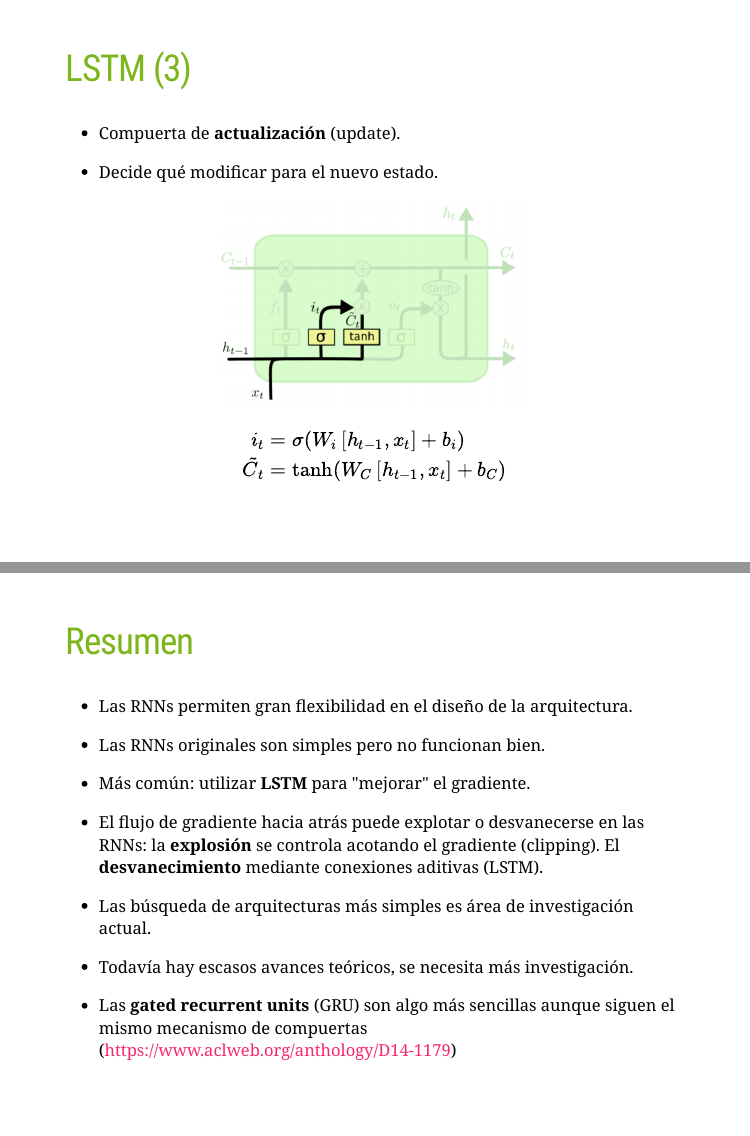
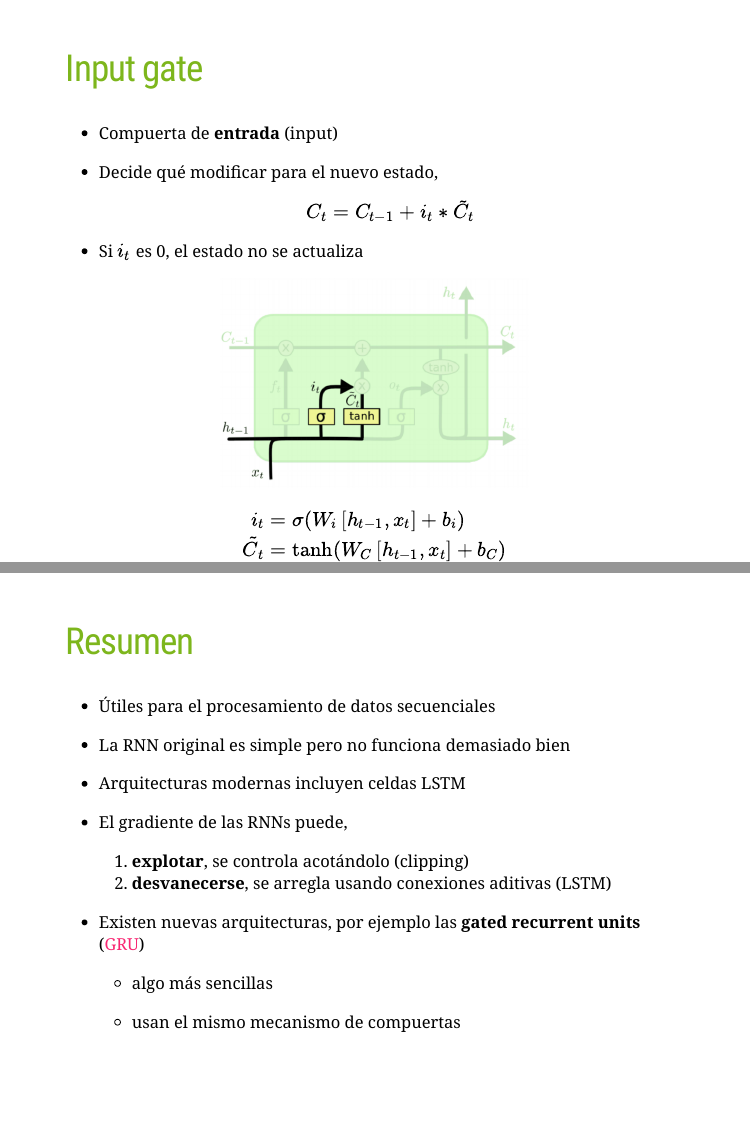
Before and after one commit to albertotb/curso-eoi-dl, an R Markdown document (Rmd/02-lstm/02-lstm.Rmd): pages 33 and 36 of 43, joined at a grey line. The pictures show the slides in the output file Rmd/02-lstm/02-lstm.html that the author committed with the source; the slides are laid out offline by our stand-in for remark.js, each with all of its steps uncovered, in fonts that may differ from those the slides ask for, and without slide numbers, shadows or browser add-ons.

Commit message:
rnn final version

```diff
--- a/Rmd/02-lstm/02-lstm.Rmd
+++ b/Rmd/02-lstm/02-lstm.Rmd
@@ -422,11 +424,13 @@ f_t = \sigma (W_f \left[ h_{t-1}, x_t \right] + b_f)
 
 ---
 
-## LSTM (3)
+## Input gate
 
-* Compuerta de **actualización** (update).
+* Compuerta de **entrada** (input)
 
-* Decide qué modificar para el nuevo estado.
+* Decide qué modificar para el nuevo estado, $$C_t = C_{t-1} + i_t * \tilde{C}_t$$
+
+* Si $i_t$ es 0, el estado no se actualiza
 
 <center>
 ![:scale 50%](./img/lstm3.png)
@@ -476,19 +482,22 @@ h_t &= o_t * \tanh (C_t)
 
 ## Resumen
 
-* Las RNNs permiten gran flexibilidad en el diseño de la arquitectura.
+* Útiles para el procesamiento de datos secuenciales
 
-* Las RNNs originales son simples pero no funcionan bien.
+* La RNN original es simple pero no funciona demasiado bien
 
-* Más común: utilizar **LSTM**  para "mejorar" el gradiente.
+* Arquitecturas modernas incluyen celdas LSTM
 
-* El flujo de gradiente hacia atrás puede explotar o desvanecerse en las RNNs: la **explosión** se controla acotando el gradiente (clipping). El **desvanecimiento** mediante conexiones aditivas (LSTM).
+* El gradiente de las RNNs puede,
 
-* Las búsqueda de arquitecturas más simples es área de investigación actual.
+  1. **explotar**, se controla acotándolo (clipping)
+  2. **desvanecerse**, se arregla usando conexiones aditivas (LSTM)
 
-* Todavía hay escasos avances teóricos, se necesita más investigación.
+* Existen nuevas arquitecturas, por ejemplo las **gated recurrent units** ([GRU](https://www.aclweb.org/anthology/D14-1179))
 
-* Las **gated recurrent units** (GRU) son algo más sencillas aunque siguen el mismo mecanismo de compuertas (https://www.aclweb.org/anthology/D14-1179)
+  * algo más sencillas
+
+  * usan el mismo mecanismo de compuertas
 
 ---
 
```
Also changed, not shown: Rmd/02-lstm/02-lstm.html, Rmd/02-lstm/02-lstm.Rmd (20 more changed lines).
